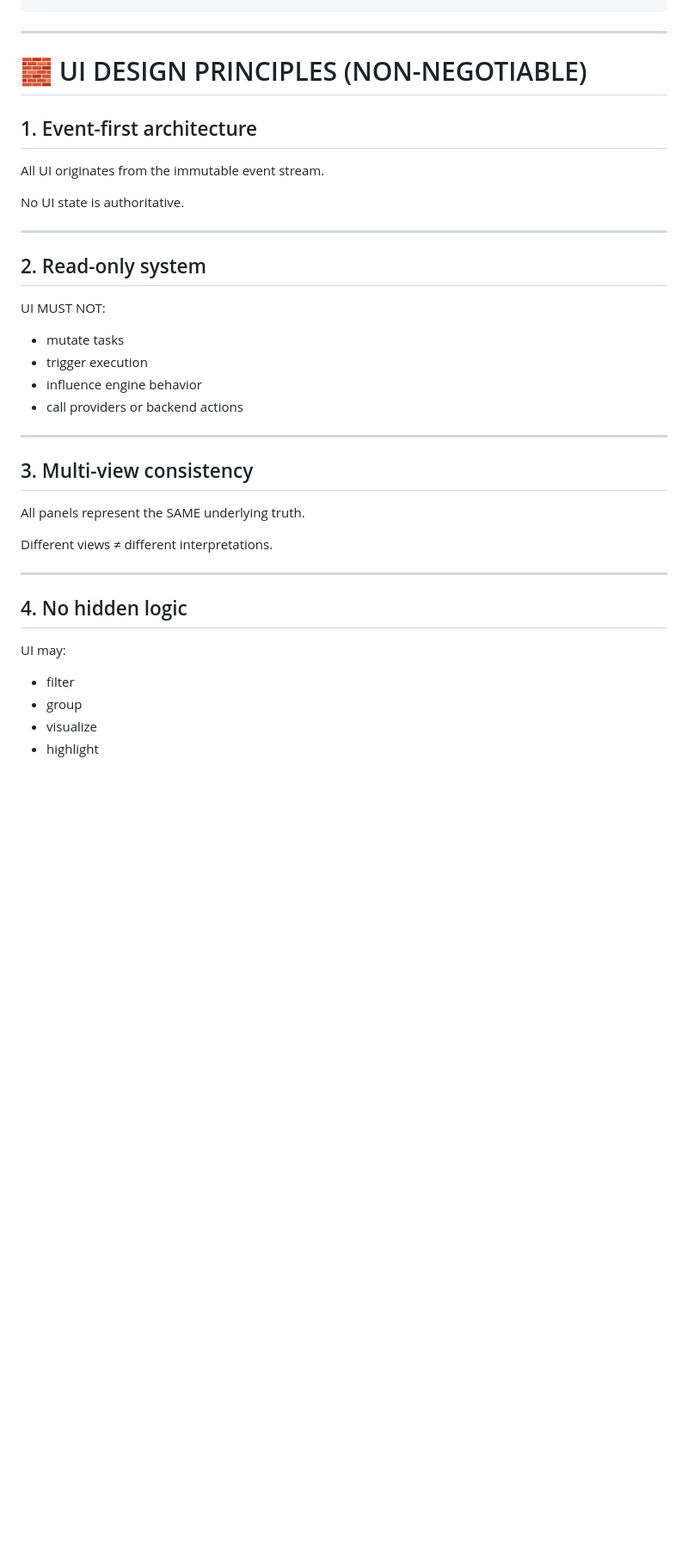
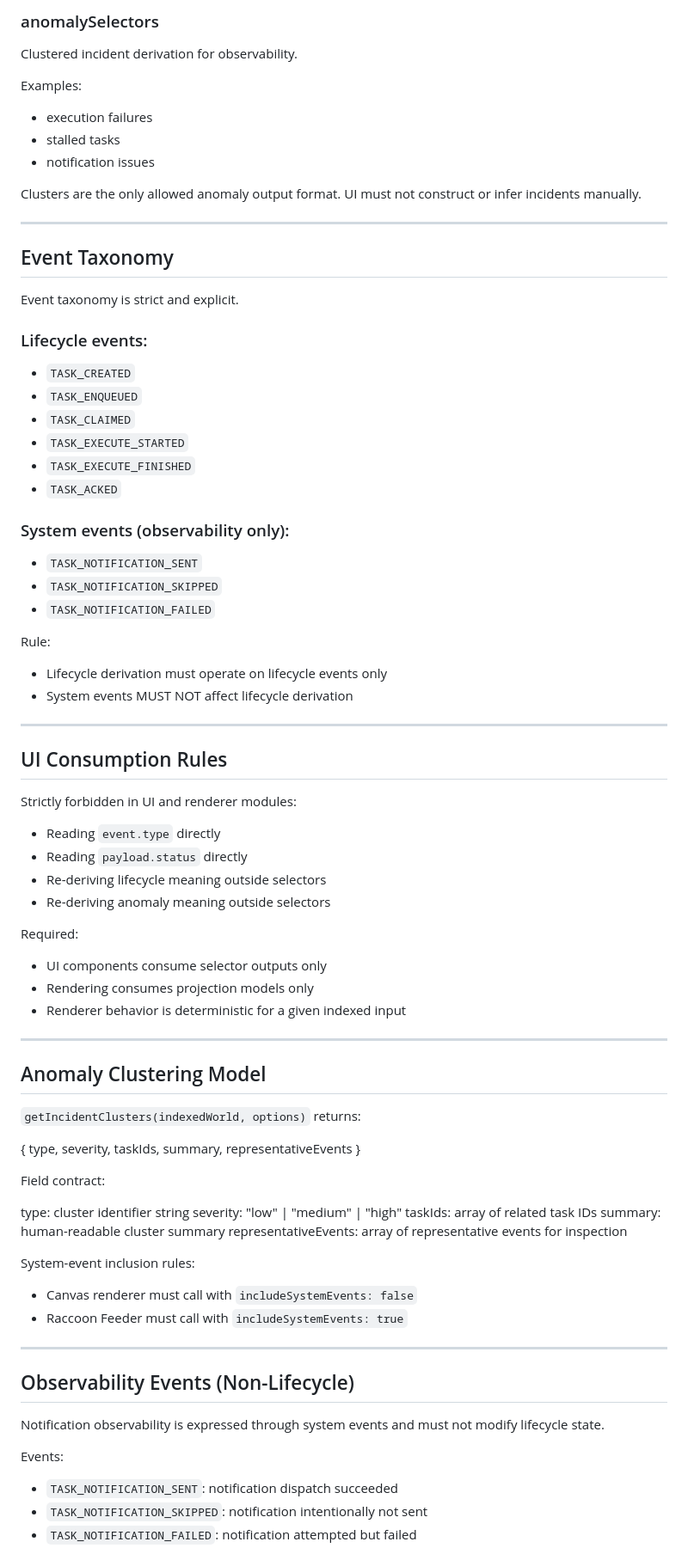
Before and after one commit to Cagativo/slothworld, a Markdown page: docs/ui-architecture-spec-v1.md, the part around one of its changes. Shown at 86% size. GitHub-like rendering; blank space fills up the shorter version.

```diff
--- a/docs/ui-architecture-spec-v1.md
+++ b/docs/ui-architecture-spec-v1.md
@@ -41,41 +79,88 @@ event stream → deriveWorldState → selectors → UI views
+### anomalySelectors
+Clustered incident derivation for observability.
+
+Examples:
+- execution failures
+- stalled tasks
+- notification issues
+
+Clusters are the only allowed anomaly output format.
+UI must not construct or infer incidents manually.
 
 ---
 
-# 🧱 UI DESIGN PRINCIPLES (NON-NEGOTIABLE)
+## Event Taxonomy
 
-## 1. Event-first architecture
+Event taxonomy is strict and explicit.
 
-All UI originates from the immutable event stream.
+### Lifecycle events:
+- `TASK_CREATED`
+- `TASK_ENQUEUED`
+- `TASK_CLAIMED`
+- `TASK_EXECUTE_STARTED`
+- `TASK_EXECUTE_FINISHED`
+- `TASK_ACKED`
 
-No UI state is authoritative.
+### System events (observability only):
+- `TASK_NOTIFICATION_SENT`
+- `TASK_NOTIFICATION_SKIPPED`
+- `TASK_NOTIFICATION_FAILED`
+
+Rule:
+- Lifecycle derivation must operate on lifecycle events only
+- System events MUST NOT affect lifecycle derivation
 
 ---
 
-## 2. Read-only system
+## UI Consumption Rules
 
-UI MUST NOT:
+Strictly forbidden in UI and renderer modules:
 
-* mutate tasks
-* trigger execution
-* influence engine behavior
-* call providers or backend actions
+- Reading `event.type` directly
+- Reading `payload.status` directly
+- Re-deriving lifecycle meaning outside selectors
+- Re-deriving anomaly meaning outside selectors
+
+Required:
+- UI components consume selector outputs only
+- Rendering consumes projection models only
+- Renderer behavior is deterministic for a given indexed input
 
 ---
 
-## 3. Multi-view consistency
+## Anomaly Clustering Model
 
-All panels represent the SAME underlying truth.
+`getIncidentClusters(indexedWorld, options)` returns:
 
-Different views ≠ different interpretations.
+
+{
+  type,
+  severity,
+  taskIds,
+  summary,
+  representativeEvents
+}
+
+Field contract:
+
+type: cluster identifier string
+severity: "low" | "medium" | "high"
+taskIds: array of related task IDs
+summary: human-readable cluster summary
+representativeEvents: array of representative events for inspection
+
+System-event inclusion rules:
+- Canvas renderer must call with `includeSystemEvents: false`
+- Raccoon Feeder must call with `includeSystemEvents: true`
 
 ---
 
-## 4. No hidden logic
+## Observability Events (Non-Lifecycle)
 
-UI may:
+Notification observability is expressed through system events and must not modify lifecycle state.
 
-* filter
-* group
-* visualize
-* highlight
+Events:
+- `TASK_NOTIFICATION_SENT`: notification dispatch succeeded
+- `TASK_NOTIFICATION_SKIPPED`: notification intentionally not sent
+- `TASK_NOTIFICATION_FAILED`: notification attempted but failed
 
```
Also changed, not shown: other parts of docs/ui-architecture-spec-v1.md (+69 -360 lines), README.md (+21 -0 lines), docs/selector-architecture.md (added, +71 -0 lines).
